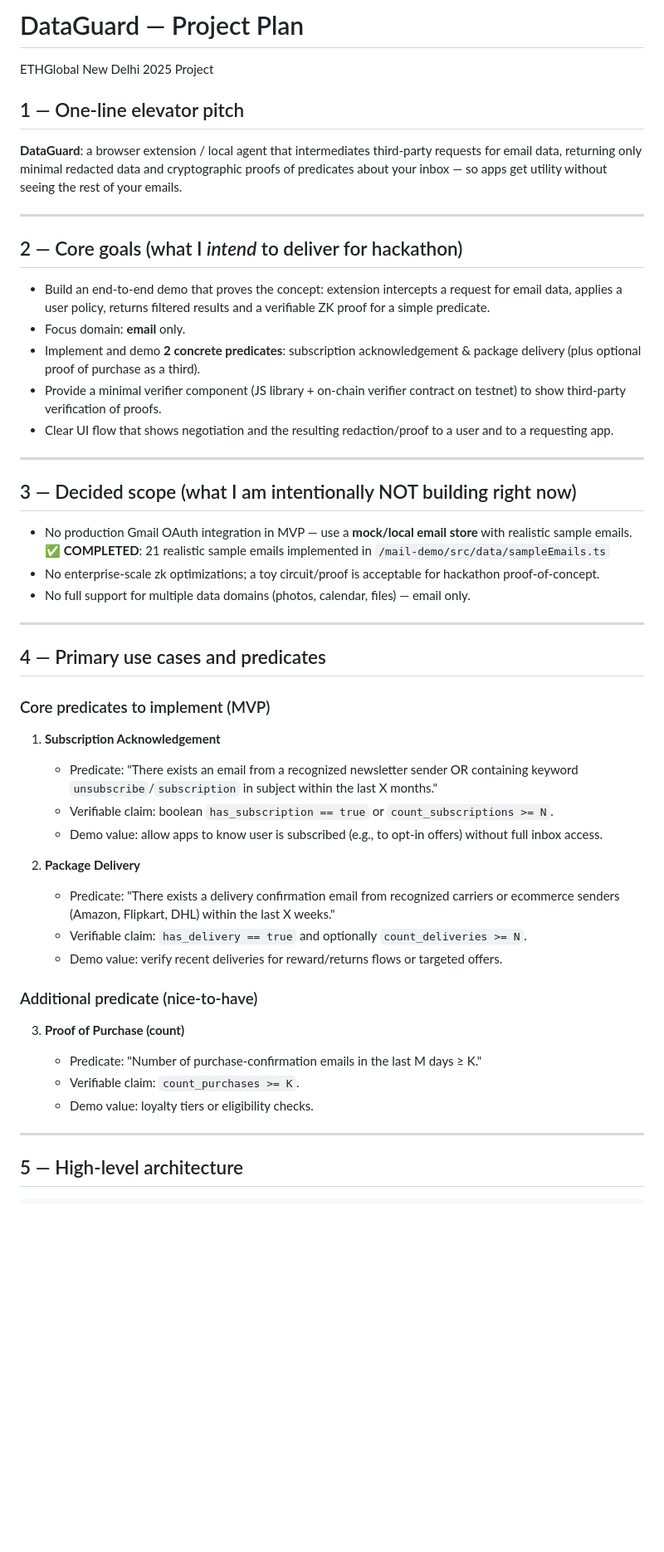
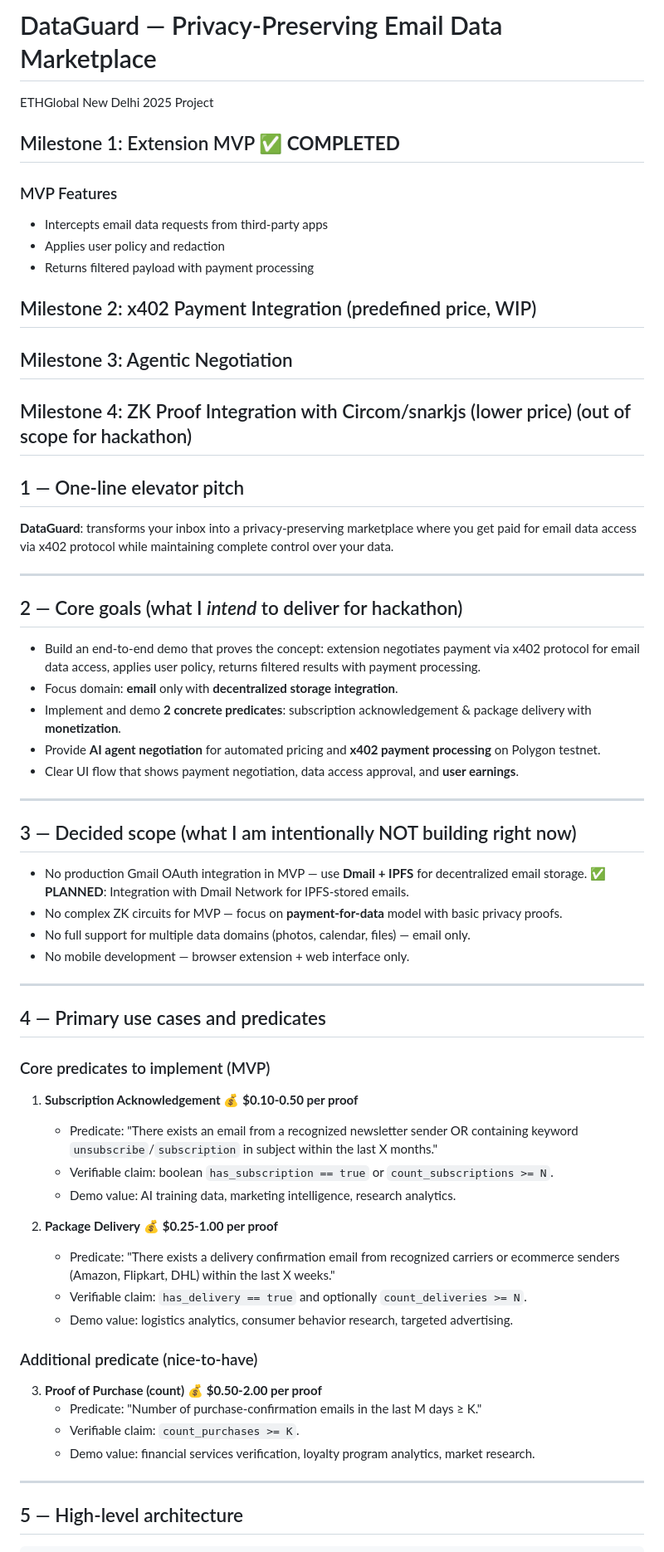
Before and after one commit to 5kyguy/dataGaurd, a Markdown page: README.md, the part around the change. Shown: that part at 83% size. GitHub-like rendering; blank space fills up the shorter version.

Commit message:
milestone 1: extension WIP (without x402)

```diff
--- a/README.md
+++ b/README.md
@@ -1,28 +1,42 @@
-# DataGuard — Project Plan
+# DataGuard — Privacy-Preserving Email Data Marketplace
 
 ETHGlobal New Delhi 2025 Project
 
+## Milestone 1: Extension MVP ✅ **COMPLETED**
+
+### MVP Features
+- Intercepts email data requests from third-party apps
+- Applies user policy and redaction
+- Returns filtered payload with payment processing
+
+## Milestone 2: x402 Payment Integration (predefined price, WIP)
+
+## Milestone 3: Agentic Negotiation
+
+## Milestone 4: ZK Proof Integration with Circom/snarkjs (lower price) (out of scope for hackathon)
+
 ## 1 — One-line elevator pitch
 
-**DataGuard**: a browser extension / local agent that intermediates third-party requests for email data, returning only minimal redacted data and cryptographic proofs of predicates about your inbox — so apps get utility without seeing the rest of your emails.
+**DataGuard**: transforms your inbox into a privacy-preserving marketplace where you get paid for email data access via x402 protocol while maintaining complete control over your data.
 
 ---
 
 ## 2 — Core goals (what I *intend* to deliver for hackathon)
 
-* Build an end-to-end demo that proves the concept: extension intercepts a request for email data, applies a user policy, returns filtered results and a verifiable ZK proof for a simple predicate.
-* Focus domain: **email** only.
-* Implement and demo **2 concrete predicates**: subscription acknowledgement & package delivery (plus optional proof of purchase as a third).
-* Provide a minimal verifier component (JS library + on-chain verifier contract on testnet) to show third-party verification of proofs.
-* Clear UI flow that shows negotiation and the resulting redaction/proof to a user and to a requesting app.
+* Build an end-to-end demo that proves the concept: extension negotiates payment via x402 protocol for email data access, applies user policy, returns filtered results with payment processing.
+* Focus domain: **email** only with **decentralized storage integration**.
+* Implement and demo **2 concrete predicates**: subscription acknowledgement & package delivery with **monetization**.
+* Provide **AI agent negotiation** for automated pricing and **x402 payment processing** on Polygon testnet.
+* Clear UI flow that shows payment negotiation, data access approval, and **user earnings**.
 
 ---
 
 ## 3 — Decided scope (what I am intentionally NOT building right now)
 
-* No production Gmail OAuth integration in MVP — use a **mock/local email store** with realistic sample emails. ✅ **COMPLETED**: 21 realistic sample emails implemented in `/mail-demo/src/data/sampleEmails.ts`
-* No enterprise-scale zk optimizations; a toy circuit/proof is acceptable for hackathon proof-of-concept.
+* No production Gmail OAuth integration in MVP — use **Dmail + IPFS** for decentralized email storage. ✅ **PLANNED**: Integration with Dmail Network for IPFS-stored emails.
+* No complex ZK circuits for MVP — focus on **payment-for-data** model with basic privacy proofs.
 * No full support for multiple data domains (photos, calendar, files) — email only.
+* No mobile development — browser extension + web interface only.
 
 ---
 
@@ -30,25 +44,22 @@ ETHGlobal New Delhi 2025 Project
 
 ### Core predicates to implement (MVP)
 
-1. **Subscription Acknowledgement**
-
+1. **Subscription Acknowledgement** 💰 **$0.10-0.50 per proof**
    * Predicate: "There exists an email from a recognized newsletter sender OR containing keyword `unsubscribe`/`subscription` in subject within the last X months."
    * Verifiable claim: boolean `has_subscription == true` or `count_subscriptions >= N`.
-   * Demo value: allow apps to know user is subscribed (e.g., to opt-in offers) without full inbox access.
+   * Demo value: AI training data, marketing intelligence, research analytics.
 
-2. **Package Delivery**
-
+2. **Package Delivery** 💰 **$0.25-1.00 per proof**
    * Predicate: "There exists a delivery confirmation email from recognized carriers or ecommerce senders (Amazon, Flipkart, DHL) within the last X weeks."
    * Verifiable claim: `has_delivery == true` and optionally `count_deliveries >= N`.
-   * Demo value: verify recent deliveries for reward/returns flows or targeted offers.
+   * Demo value: logistics analytics, consumer behavior research, targeted advertising.
 
 ### Additional predicate (nice-to-have)
 
-3. **Proof of Purchase (count)**
-
+3. **Proof of Purchase (count)** 💰 **$0.50-2.00 per proof**
    * Predicate: "Number of purchase-confirmation emails in the last M days ≥ K."
    * Verifiable claim: `count_purchases >= K`.
-   * Demo value: loyalty tiers or eligibility checks.
+   * Demo value: financial services verification, loyalty program analytics, market research.
 
 ---
 
```
Also changed, not shown: 1 other file.
